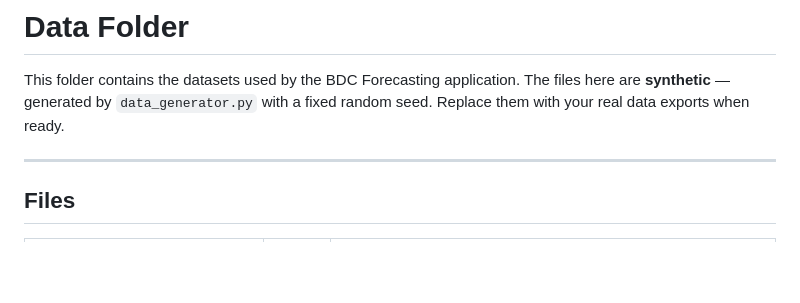
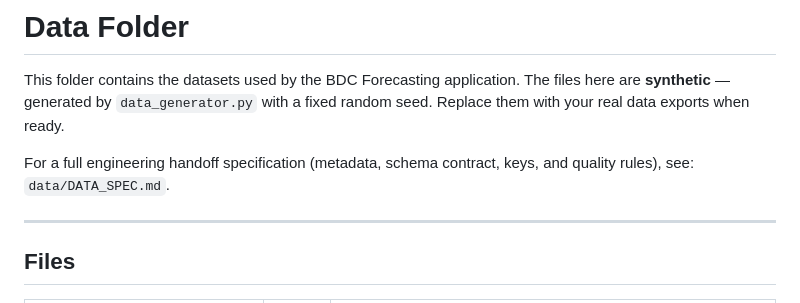
Before and after one commit to benturner993/bdc-forecasting, a Markdown page: data/README.md, the part around the change. Rendered like a GitHub page; blank space fills up the shorter version.

Commit message:
feat: data spec

```diff
--- a/data/README.md
+++ b/data/README.md
@@ -3,6 +3,9 @@
 This folder contains the datasets used by the BDC Forecasting application.
 The files here are **synthetic** — generated by `data_generator.py` with a fixed random seed.
 Replace them with your real data exports when ready.
+
+For a full engineering handoff specification (metadata, schema contract, keys, and quality rules), see:
+`data/DATA_SPEC.md`.
 
 ---
 
```
Also changed, not shown: data/DATA_SPEC.md (added, +294 -0 lines).
